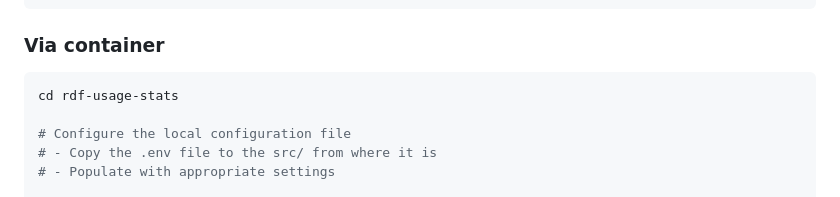
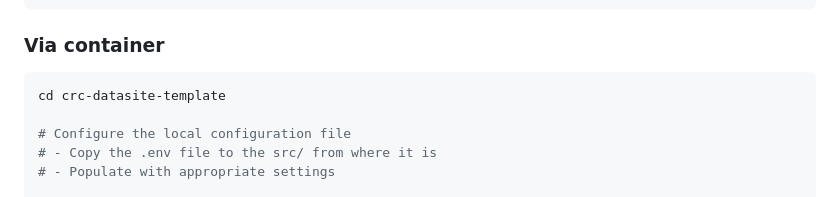
Before and after one commit to cs185/crc-datasite-template, a Markdown page: README.md, the part around the change. Rendered like a GitHub page.

````diff
--- a/README.md
+++ b/README.md
@@ -76,7 +76,7 @@ deactivate
 ### Via container
 
 ```shell
-cd rdf-usage-stats
+cd crc-datasite-template
 
 # Configure the local configuration file
 # - Copy the .env file to the src/ from where it is
````
